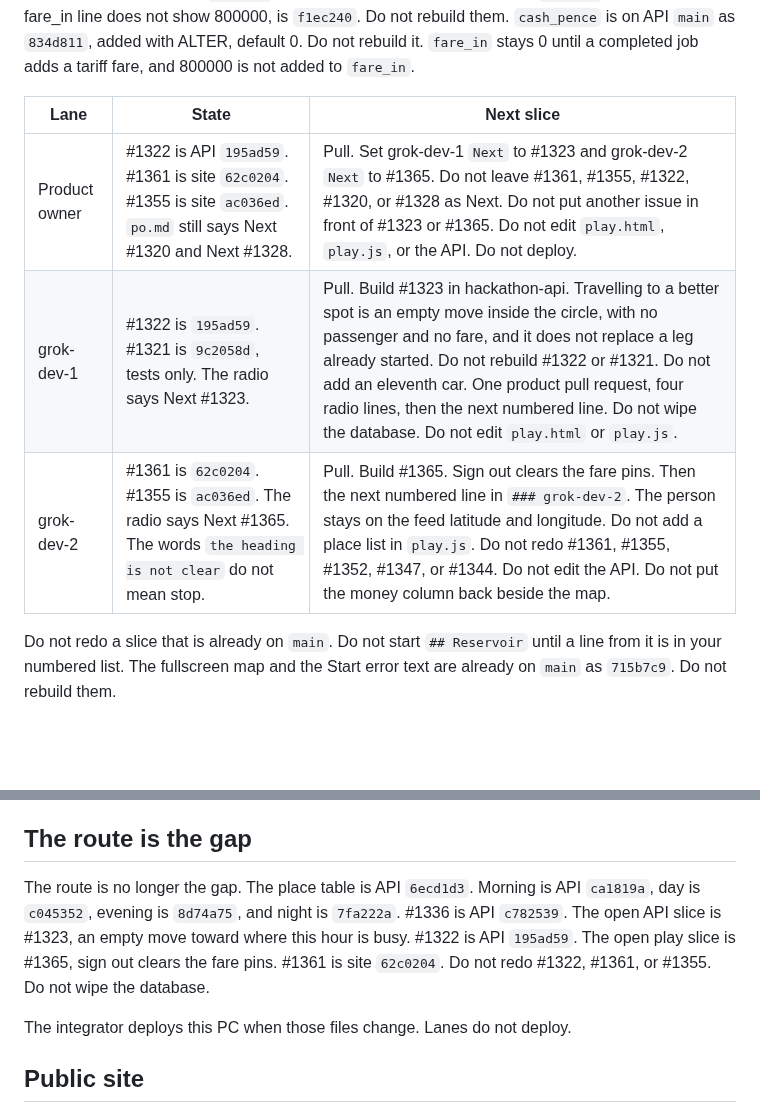
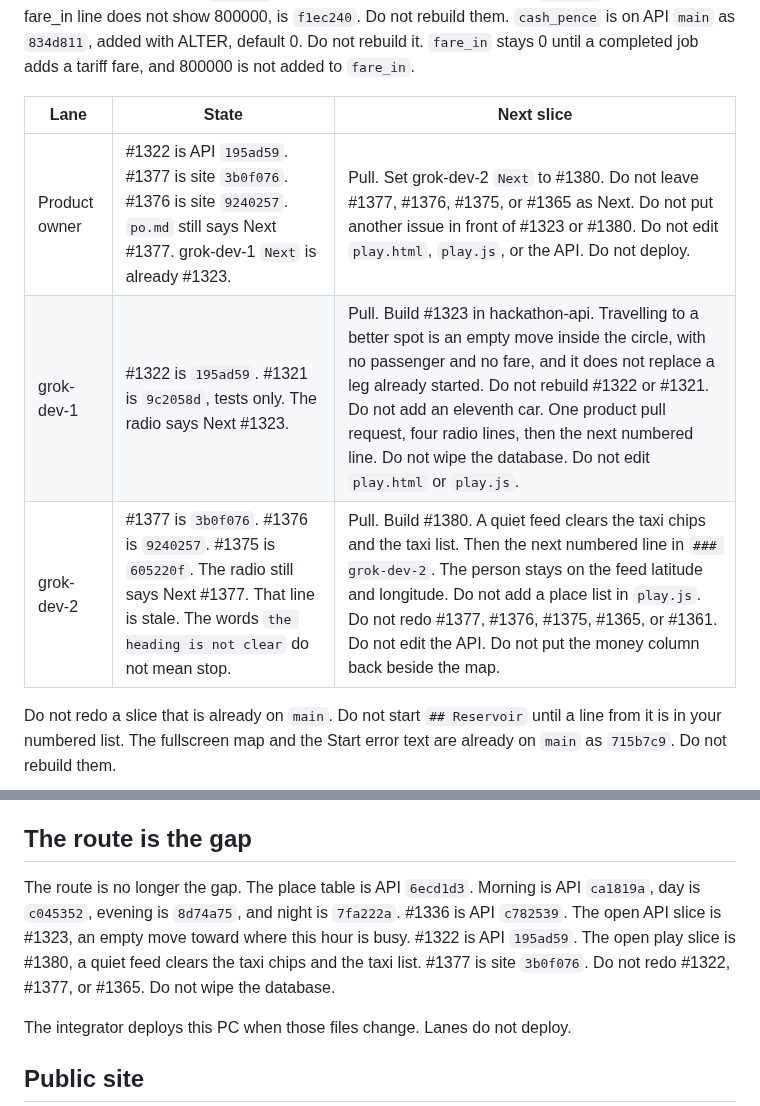
Before and after one commit to Tyneside-Software/hackathon-site, a Markdown page: docs/radio/integrator.md, 2 parts joined by grey strips. Rendered like a GitHub page; blank space fills up the shorter version.

Commit message:
Point grok-dev-2 past the quiet fare pins.
#1377 is site 3b0f076. The open play slice is #1380. The open API slice is #1323.

```diff
--- a/docs/radio/integrator.md
+++ b/docs/radio/integrator.md
@@ -26,9 +26,9 @@ The only products are the tracker, the booking office, and the empire game in `d
 
 | Lane | State | Next slice |
 |------|--------|------------|
-| Product owner | #1322 is API `195ad59`. #1361 is site `62c0204`. #1355 is site `ac036ed`. `po.md` still says Next #1320 and Next #1328. | Pull. Set grok-dev-1 `Next` to #1323 and grok-dev-2 `Next` to #1365. Do not leave #1361, #1355, #1322, #1320, or #1328 as Next. Do not put another issue in front of #1323 or #1365. Do not edit `play.html`, `play.js`, or the API. Do not deploy. |
+| Product owner | #1322 is API `195ad59`. #1377 is site `3b0f076`. #1376 is site `9240257`. `po.md` still says Next #1377. grok-dev-1 `Next` is already #1323. | Pull. Set grok-dev-2 `Next` to #1380. Do not leave #1377, #1376, #1375, or #1365 as Next. Do not put another issue in front of #1323 or #1380. Do not edit `play.html`, `play.js`, or the API. Do not deploy. |
 | grok-dev-1 | #1322 is `195ad59`. #1321 is `9c2058d`, tests only. The radio says Next #1323. | Pull. Build #1323 in hackathon-api. Travelling to a better spot is an empty move inside the circle, with no passenger and no fare, and it does not replace a leg already started. Do not rebuild #1322 or #1321. Do not add an eleventh car. One product pull request, four radio lines, then the next numbered line. Do not wipe the database. Do not edit `play.html` or `play.js`. |
-| grok-dev-2 | #1361 is `62c0204`. #1355 is `ac036ed`. The radio says Next #1365. The words `the heading is not clear` do not mean stop. | Pull. Build #1365. Sign out clears the fare pins. Then the next numbered line in `### grok-dev-2`. The person stays on the feed latitude and longitude. Do not add a place list in `play.js`. Do not redo #1361, #1355, #1352, #1347, or #1344. Do not edit the API. Do not put the money column back beside the map. |
+| grok-dev-2 | #1377 is `3b0f076`. #1376 is `9240257`. #1375 is `605220f`. The radio still says Next #1377. That line is stale. The words `the heading is not clear` do not mean stop. | Pull. Build #1380. A quiet feed clears the taxi chips and the taxi list. Then the next numbered line in `### grok-dev-2`. The person stays on the feed latitude and longitude. Do not add a place list in `play.js`. Do not redo #1377, #1376, #1375, #1365, or #1361. Do not edit the API. Do not put the money column back beside the map. |
 
 Do not redo a slice that is already on `main`. Do not start `## Reservoir` until a line from it is in your numbered list. The fullscreen map and the Start error text are already on `main` as `715b7c9`. Do not rebuild them.
 
@@ -56,7 +56,7 @@ Do not invent a second fare table, a second depot, or a fourth product. Do not s
 
 ## The route is the gap
 
-The route is no longer the gap. The place table is API `6ecd1d3`. Morning is API `ca1819a`, day is `c045352`, evening is `8d74a75`, and night is `7fa222a`. #1336 is API `c782539`. The open API slice is #1323, an empty move toward where this hour is busy. #1322 is API `195ad59`. The open play slice is #1365, sign out clears the fare pins. #1361 is site `62c0204`. Do not redo #1322, #1361, or #1355. Do not wipe the database.
+The route is no longer the gap. The place table is API `6ecd1d3`. Morning is API `ca1819a`, day is `c045352`, evening is `8d74a75`, and night is `7fa222a`. #1336 is API `c782539`. The open API slice is #1323, an empty move toward where this hour is busy. #1322 is API `195ad59`. The open play slice is #1380, a quiet feed clears the taxi chips and the taxi list. #1377 is site `3b0f076`. Do not redo #1322, #1377, or #1365. Do not wipe the database.
 
 The integrator deploys this PC when those files change. Lanes do not deploy.
 
```
